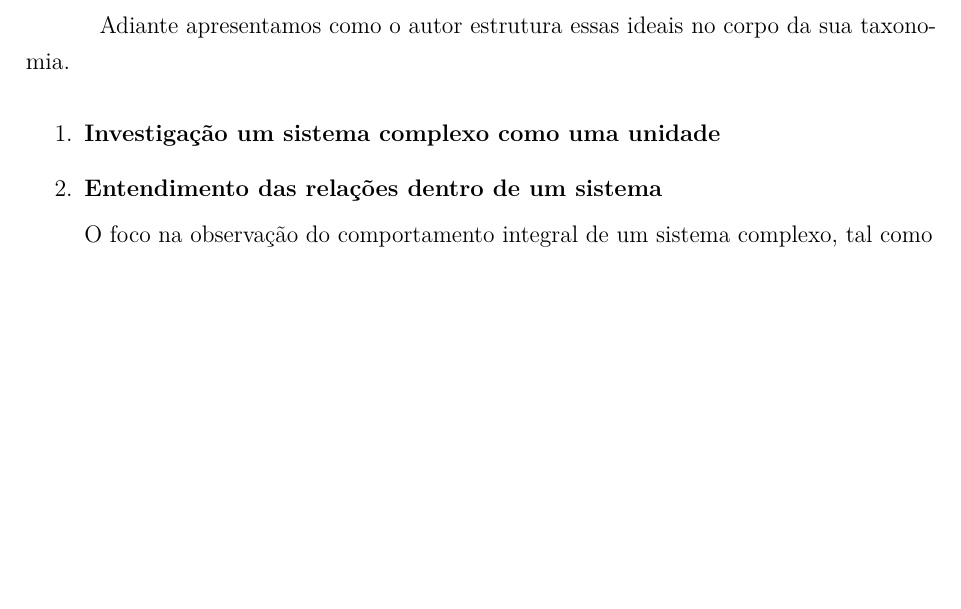
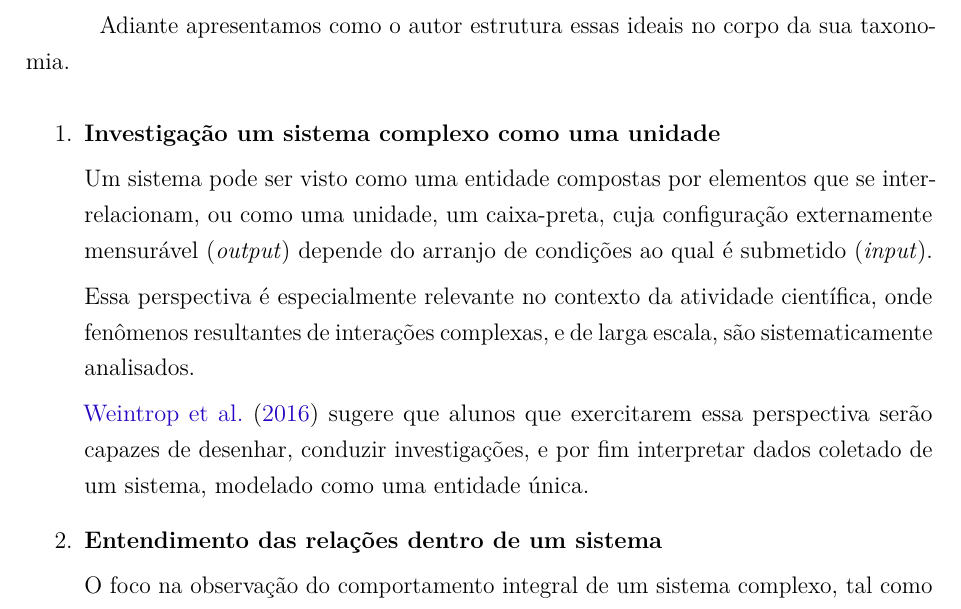
Before and after one commit to helloncanella/monografia, a LaTeX thesis (latex/principal.tex, which reads latex/elementos-textuais/implicacoes-educacionais.tex): part of page 42 of 46 before the commit and part of page 42 of 47 after it, cut so that both start at the same text, the shorter picture padded with empty space. Compiled offline with pdfLaTeX.

Commit message:
progress

```diff
--- a/latex/elementos-textuais/implicacoes-educacionais.tex
+++ b/latex/elementos-textuais/implicacoes-educacionais.tex
@@ -427,6 +427,14 @@ Adiante apresentamos como o autor estrutura essas ideais no corpo da sua taxonom
 
 \begin{enumerate}
   \item \textbf{Investigação um sistema complexo como uma unidade}
+
+  Um sistema pode ser visto como uma entidade compostas por elementos que se inter-relacionam, ou como uma unidade, um caixa-preta, cuja configuração externamente mensurável (\textit{output}) depende do arranjo de condições ao qual é submetido (\textit{input}).
+
+  Essa perspectiva é especialmente relevante no contexto da atividade científica, onde fenômenos resultantes de interações complexas, e de larga escala, são sistematicamente analisados.
+
+  \citeonline{Weintrop2016} sugere que alunos que exercitarem essa perspectiva serão capazes de desenhar, conduzir investigações, e por fim interpretar dados coletado de um sistema, modelado como uma entidade única.
+
+
   \item \textbf{Entendimento das relações dentro de um sistema}
 
   O foco na observação do comportamento integral de um sistema complexo, tal como um fenômeno físico não-linear, enfatizado pela prática anterior, embora ofereça algumas respostas, não é suficiente para descrição e justificativa de algumas de suas propriedades, em muitos casos. Em outros, faz-se necessária a identificação dos diferentes elementos que o compõe, bem como a compreensão e a articulação das relações existentes entre eles.
```
Also changed, not shown: 7 other files.
